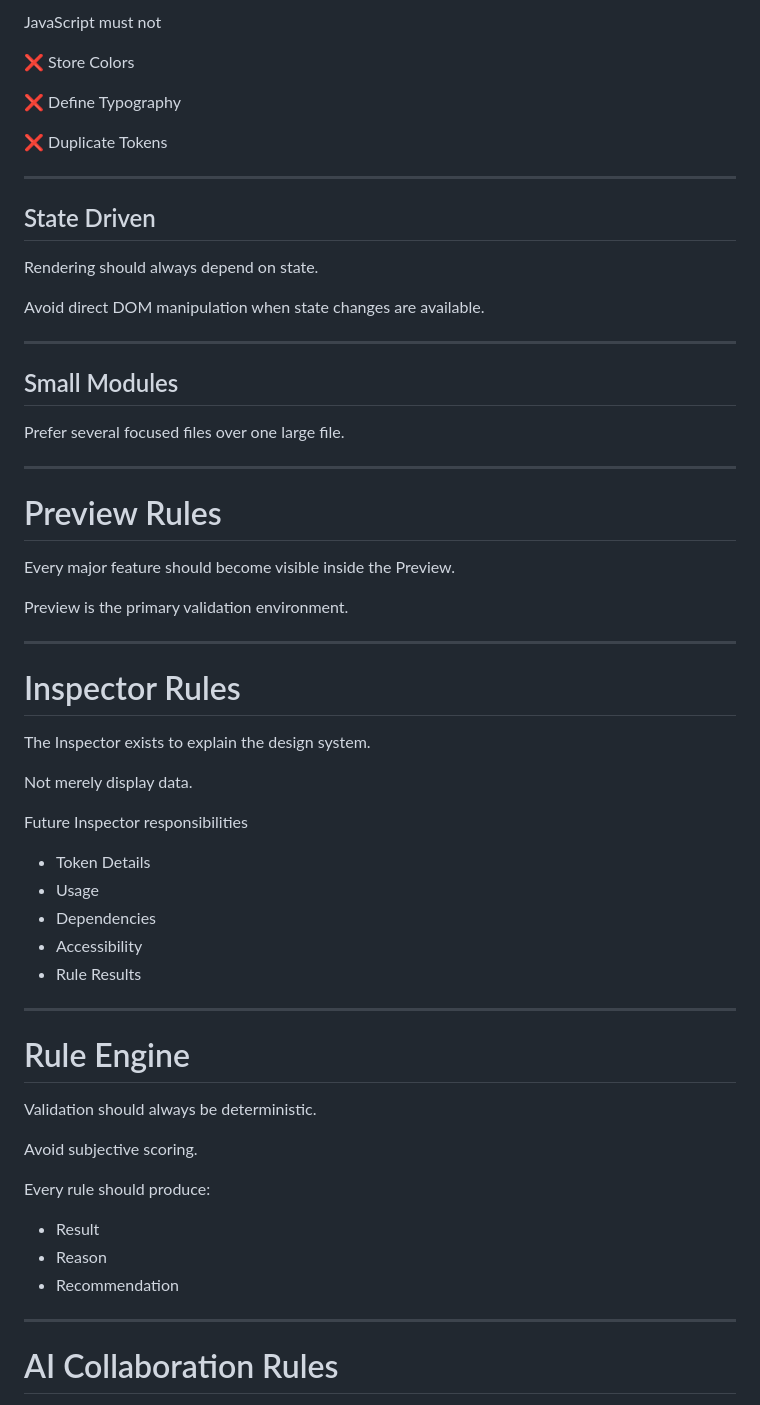
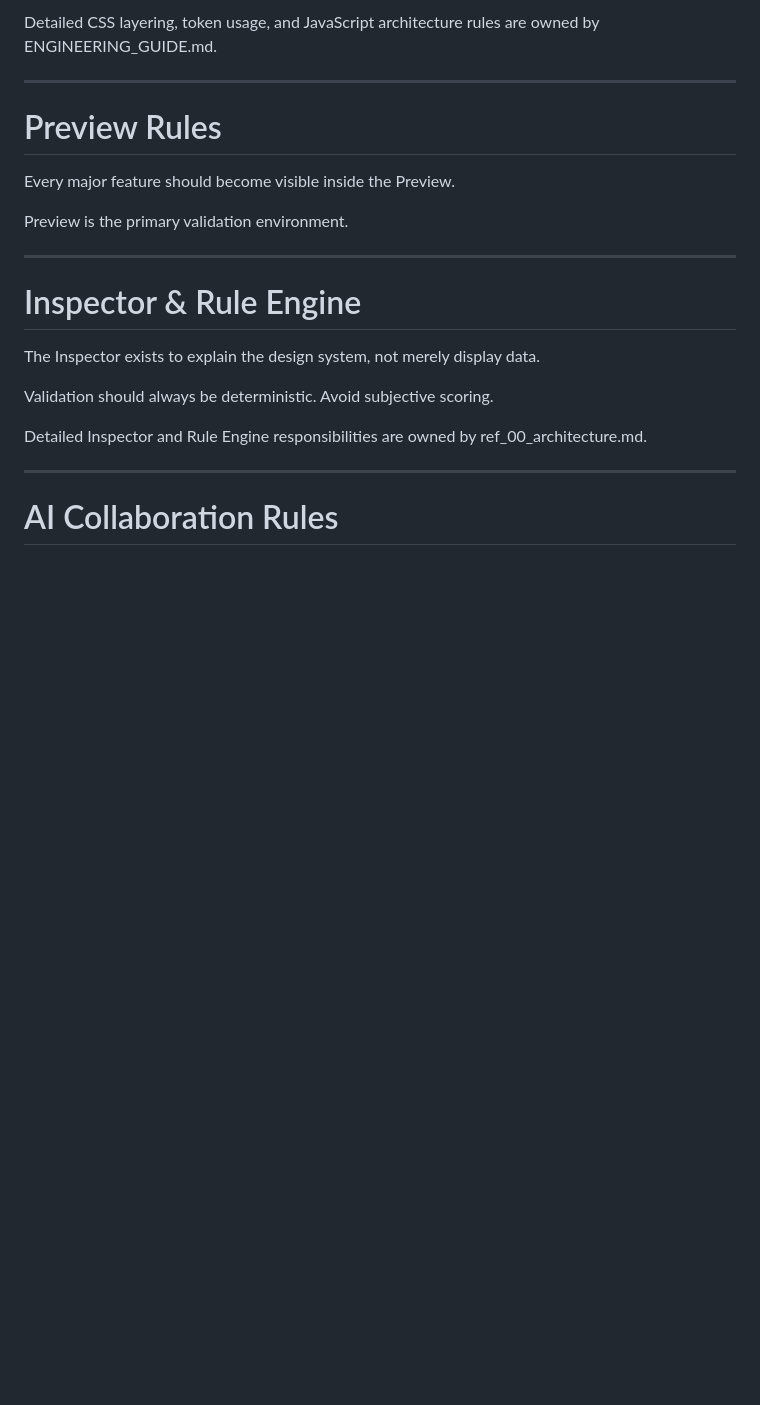
Before and after one commit to kangyj099/Palette_Atelier, a Markdown page: docs/Core/PROJECT_RULES.md, the part around one of its changes. GitHub-like rendering; blank space fills up the shorter version.

Commit message:
docs(project-rules): remove CSS/JS/inspector/rule-engine rules duplicated in engineering-guide and architecture docs

```diff
--- a/docs/Core/PROJECT_RULES.md
+++ b/docs/Core/PROJECT_RULES.md
@@ -302,24 +217,4 @@ JavaScript may
-JavaScript must not
-
-❌ Store Colors
-
-❌ Define Typography
-
-❌ Duplicate Tokens
-
----
-
-## State Driven
-
-Rendering should always depend on state.
-
-Avoid direct DOM manipulation when state changes are available.
-
----
-
-## Small Modules
-
-Prefer several focused files over one large file.
+Detailed CSS layering, token usage, and JavaScript architecture rules are owned by ENGINEERING_GUIDE.md.
 
 ---
 
@@ -331,33 +226,13 @@ Preview is the primary validation environment.
 
 ---
 
-# Inspector Rules
+# Inspector & Rule Engine
 
-The Inspector exists to explain the design system.
+The Inspector exists to explain the design system, not merely display data.
 
-Not merely display data.
+Validation should always be deterministic. Avoid subjective scoring.
 
-Future Inspector responsibilities
-
-- Token Details
-- Usage
-- Dependencies
-- Accessibility
-- Rule Results
-
----
-
-# Rule Engine
-
-Validation should always be deterministic.
-
-Avoid subjective scoring.
-
-Every rule should produce:
-
-- Result
-- Reason
-- Recommendation
+Detailed Inspector and Rule Engine responsibilities are owned by ref_00_architecture.md.
 
 ---
 
```
Also changed, not shown: other parts of docs/Core/PROJECT_RULES.md (+2 -87 lines).
